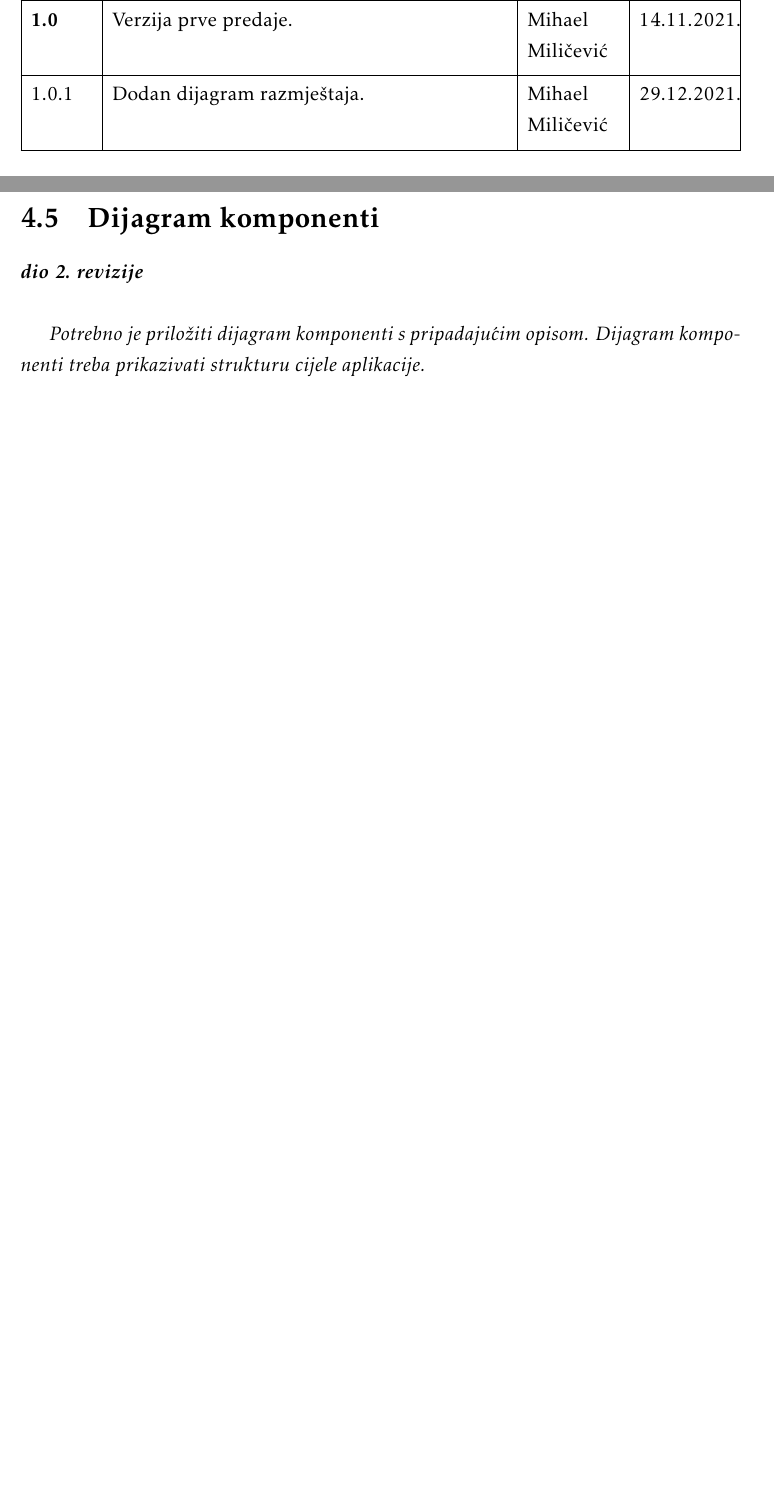
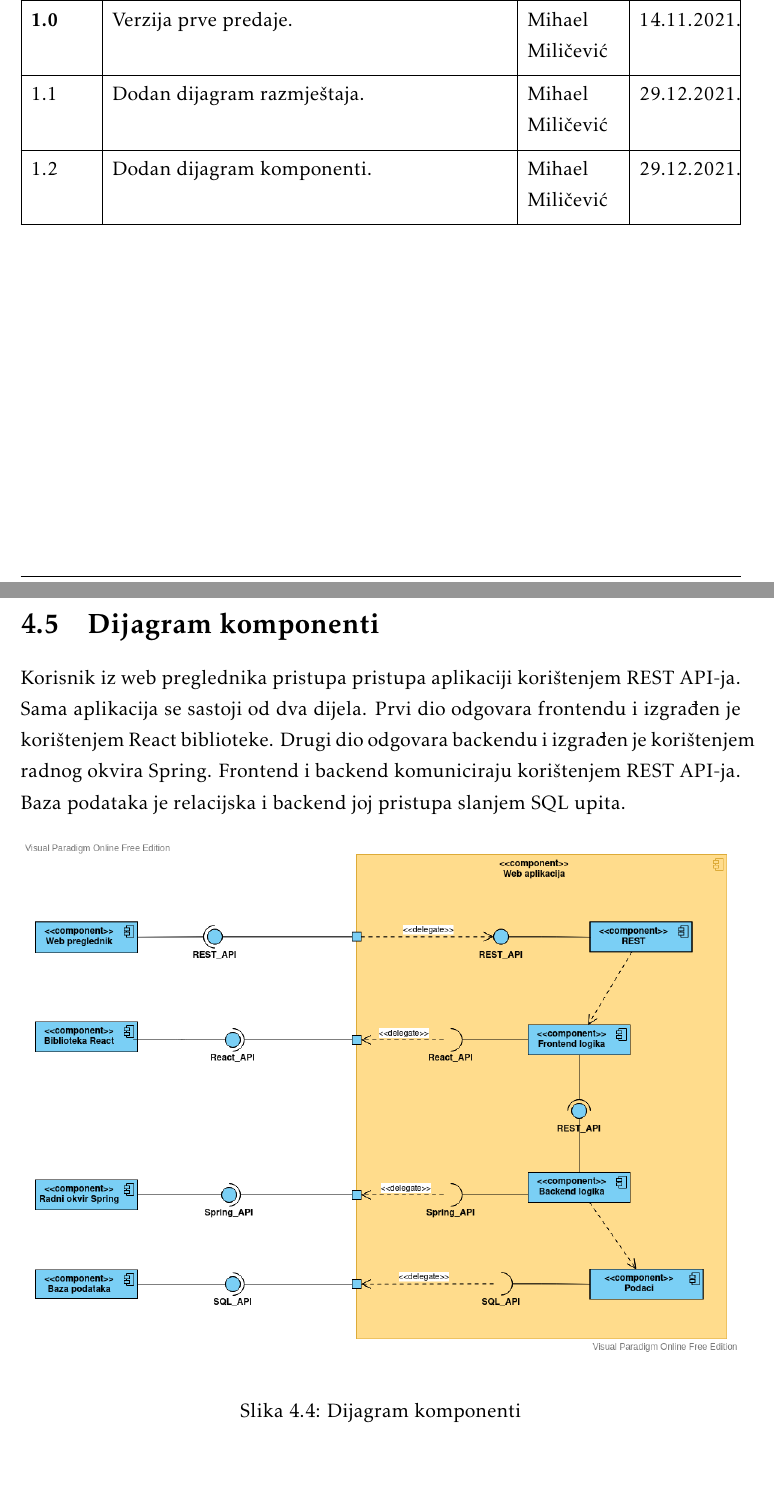
Before and after one commit to danijel-barisic/MojKvart-web-app, a LaTeX document (Dokumentacija/PROGI_ProjektnaDokumentacija.tex, which reads Dokumentacija/Arhitektura.tex, Dokumentacija/Dnevnik_promjena_dokumentacije.tex): two parts of pages 5 and 62 of 75, joined at a grey line, cut so that both start at the same text, the shorter picture padded with empty space. Compiled offline with pdfLaTeX.

Commit message:
dodan dijagram komponenti

```diff
--- a/Dokumentacija/Arhitektura.tex
+++ b/Dokumentacija/Arhitektura.tex
@@ -339,6 +339,11 @@ Baza podataka sastoji se od deset entiteta:
 			\eject
 		\section{Dijagram komponenti}
 
-			\textbf{\textit{dio 2. revizije}}\\
+		 Korisnik iz web preglednika pristupa pristupa aplikaciji korištenjem REST API-ja. Sama aplikacija se sastoji od dva dijela. Prvi dio odgovara frontendu i izgrađen je korištenjem React biblioteke. Drugi dio odgovara backendu i izgrađen je korištenjem radnog okvira Spring. Frontend i backend komuniciraju korištenjem REST API-ja. Baza podataka je relacijska i backend joj pristupa slanjem SQL upita.
 
-			 \textit{Potrebno je priložiti dijagram komponenti s pripadajućim opisom. Dijagram komponenti treba prikazivati strukturu cijele aplikacije.}
+			\begin{figure}[H]
+					\centering
+					\includegraphics[width=\textwidth,keepaspectratio]{16 dijagram komponenti.png}
+					\caption{Dijagram komponenti}
+				\end{figure}
+				\newpage
--- a/Dokumentacija/Dnevnik_promjena_dokumentacije.tex
+++ b/Dokumentacija/Dnevnik_promjena_dokumentacije.tex
@@ -25,7 +25,9 @@
 
 			\textbf{1.0} & Verzija prve predaje. & Mihael Miličević & 14.11.2021. 		\\[3pt] \hline
 
-			1.0.1 & Dodan dijagram razmještaja.	& Mihael Miličević & 29.12.2021.	\\[3pt] \hline
+			1.1 & Dodan dijagram razmještaja.	& Mihael Miličević & 29.12.2021.	\\[3pt] \hline
+
+			1.2 & Dodan dijagram komponenti.	& Mihael Miličević & 29.12.2021.	\\[3pt] \hline
 
 			% \textbf{1.0} & Verzija samo s bitnim dijelovima za 1. ciklus & * & 11.09.2013. \\[3pt] \hline
 			% \textbf{2.0} & Konačni tekst predloška dokumentacije  & * & 28.09.2013. \\[3pt] \hline
```
Also changed, not shown: Dokumentacija/prilozi/16 Dijagram komponenti.png (added).
